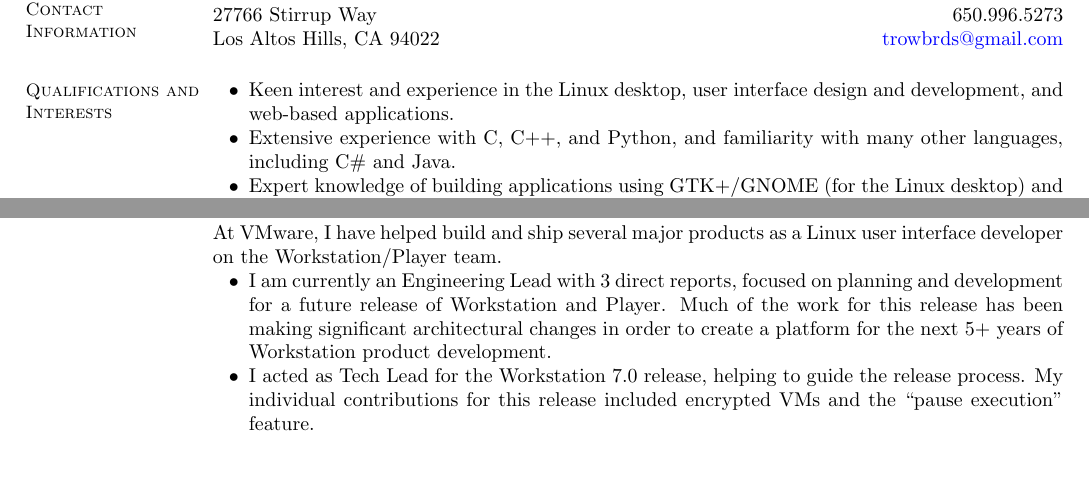
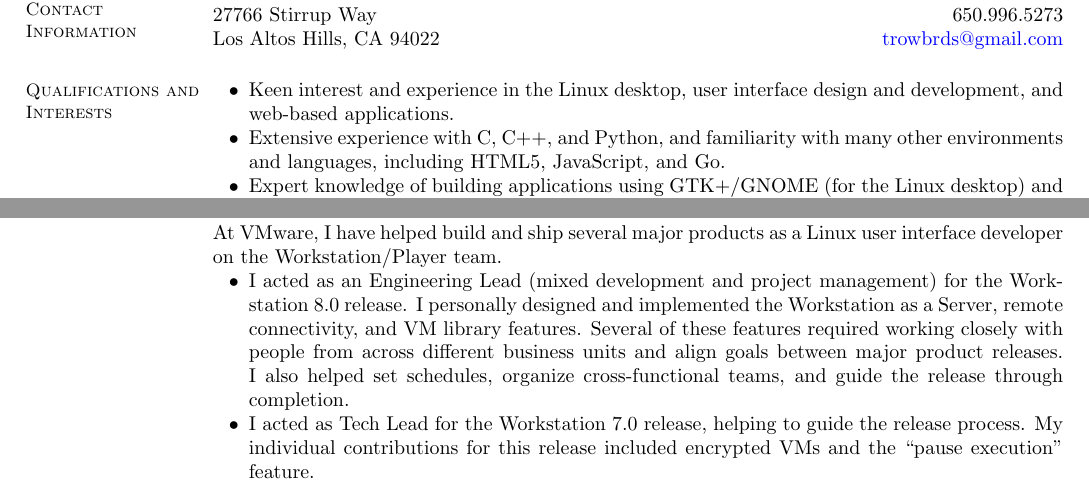
Before and after one commit to sudhirsangappa/resume, a LaTeX CV (resume.tex): two parts of page 1 of 4, joined at a grey line, cut so that both start at the same text, the shorter picture padded with empty space. Compiled offline with pdfLaTeX.

Commit message:
Update based on today's news.
Workstation 8 is out! Now I can tell everyone what I did for it.

```diff
--- a/resume.tex
+++ b/resume.tex
@@ -24,7 +24,8 @@
         \item Keen interest and experience in the Linux desktop, user interface
               design and development, and web-based applications.
         \item Extensive experience with C, C++, and Python, and familiarity with
-              many other languages, including C\# and Java.
+              many other environments and languages, including HTML5,
+              JavaScript, and Go.
         \item Expert knowledge of building applications using GTK+/GNOME (for
               the Linux desktop) and Django (for the web).
         \item Broad experience working with the open-source community and a
@@ -67,11 +68,13 @@
     At VMware, I have helped build and ship several major products as a Linux
     user interface developer on the Workstation/Player team.
     \begin{list2}
-    \item I am currently an Engineering Lead with 3 direct reports, focused on
-          planning and development for a future release of Workstation and Player.
-          Much of the work for this release has been making significant
-          architectural changes in order to create a platform for the next 5+
-          years of Workstation product development.
+    \item I acted as an Engineering Lead (mixed development and project
+          management) for the Workstation 8.0 release. I personally designed and
+          implemented the Workstation as a Server, remote connectivity, and VM
+          library features. Several of these features required working closely
+          with people from across different business units and align goals
+          between major product releases. I also helped set schedules, organize
+          cross-functional teams, and guide the release through completion.
     \item I acted as Tech Lead for the Workstation 7.0 release, helping to guide
           the release process. My individual contributions for this release
           included encrypted VMs and the ``pause execution'' feature.
```
